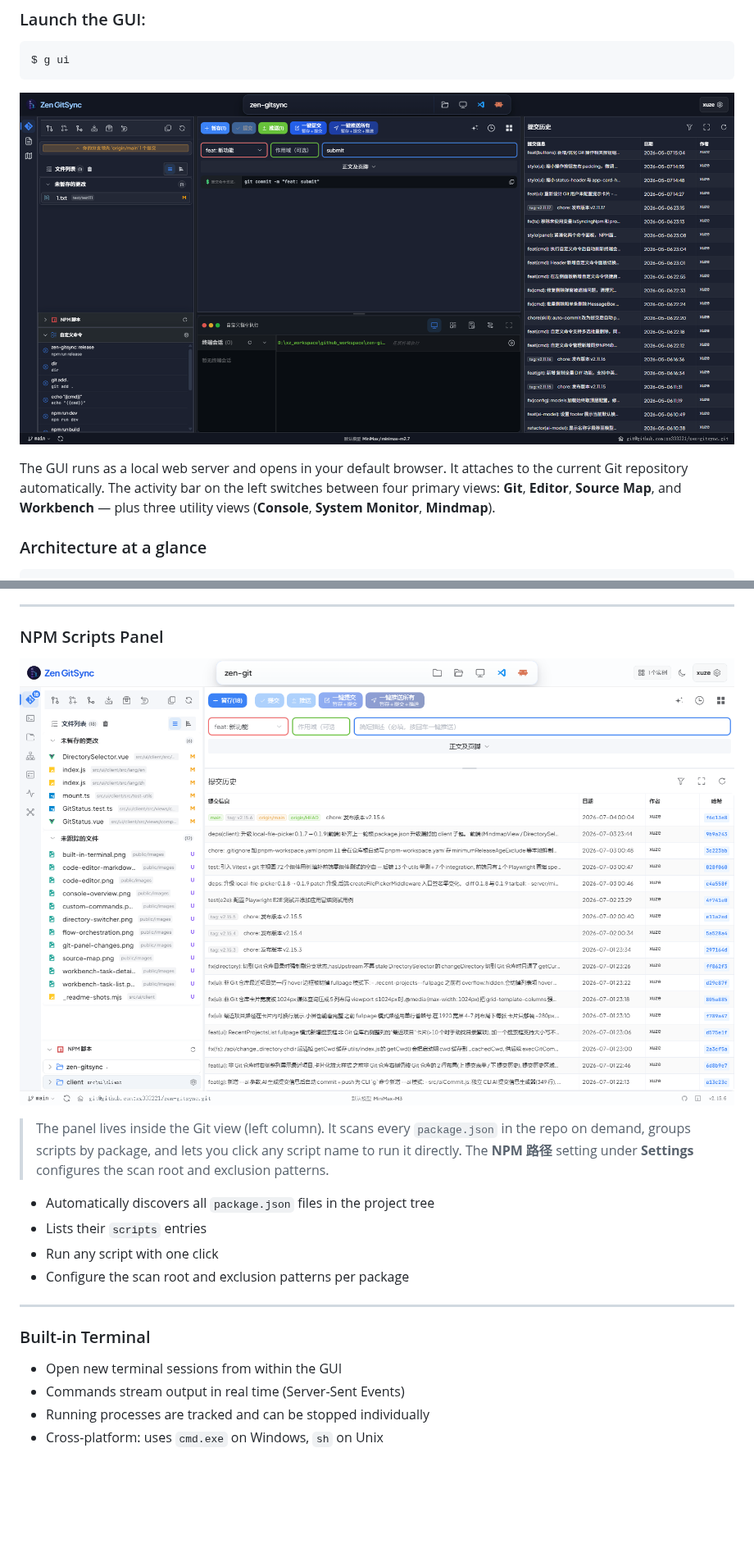
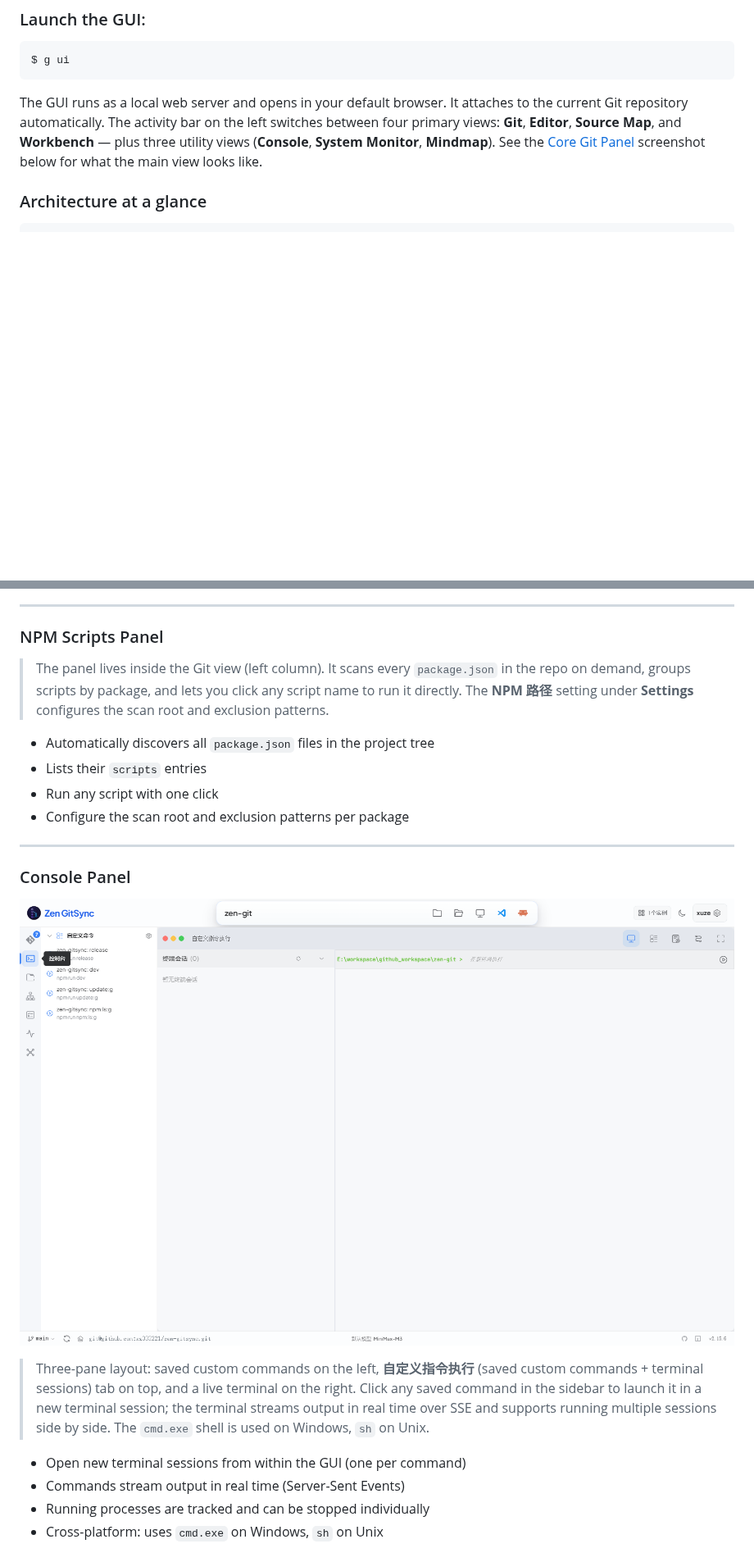
Before and after one commit to xz333221/zen-gitsync, a Markdown page: README.md, 2 parts joined by grey strips. Shown at 82% size. GitHub-like rendering; pictures changed too: public/images/console-panel.png (added), public/images/npm-scripts.png (deleted), public/images/zen-gitsync-ui-git.png (deleted); blank space fills up the shorter version.

````diff
--- a/README.md
+++ b/README.md
@@ -72,9 +72,7 @@ npm install -g zen-gitsync
 $ g ui
 ```
 
-![ui](https://raw.githubusercontent.com/xz333221/zen-gitsync/main/public/images/zen-gitsync-ui-git.png)
-
-The GUI runs as a local web server and opens in your default browser. It attaches to the current Git repository automatically. The activity bar on the left switches between four primary views: **Git**, **Editor**, **Source Map**, and **Workbench** — plus three utility views (**Console**, **System Monitor**, **Mindmap**).
+The GUI runs as a local web server and opens in your default browser. It attaches to the current Git repository automatically. The activity bar on the left switches between four primary views: **Git**, **Editor**, **Source Map**, and **Workbench** — plus three utility views (**Console**, **System Monitor**, **Mindmap**). See the [Core Git Panel](#core-git-panel) screenshot below for what the main view looks like.
 
 ### Architecture at a glance
 
@@ -235,8 +233,6 @@ Build automated pipelines with a drag-and-drop canvas:
 
 ### NPM Scripts Panel
 
-![NPM scripts panel — scanned packages and runnable scripts](https://raw.githubusercontent.com/xz333221/zen-gitsync/main/public/images/npm-scripts.png)
-
 > The panel lives inside the Git view (left column). It scans every `package.json` in the repo on demand, groups scripts by package, and lets you click any script name to run it directly. The **NPM 路径** setting under **Settings** configures the scan root and exclusion patterns.
 
 - Automatically discovers all `package.json` files in the project tree
@@ -246,9 +242,13 @@ Build automated pipelines with a drag-and-drop canvas:
 
 ---
 
-### Built-in Terminal
+### Console Panel
 
-- Open new terminal sessions from within the GUI
+![Console panel — saved commands on the left, execution terminal on the right](https://raw.githubusercontent.com/xz333221/zen-gitsync/main/public/images/console-panel.png)
+
+> Three-pane layout: saved custom commands on the left, **自定义指令执行** (saved custom commands + terminal sessions) tab on top, and a live terminal on the right. Click any saved command in the sidebar to launch it in a new terminal session; the terminal streams output in real time over SSE and supports running multiple sessions side by side. The `cmd.exe` shell is used on Windows, `sh` on Unix.
+
+- Open new terminal sessions from within the GUI (one per command)
 - Commands stream output in real time (Server-Sent Events)
 - Running processes are tracked and can be stopped individually
 - Cross-platform: uses `cmd.exe` on Windows, `sh` on Unix
````
Also changed, not shown: other parts of README.md (+7 -7 lines).
